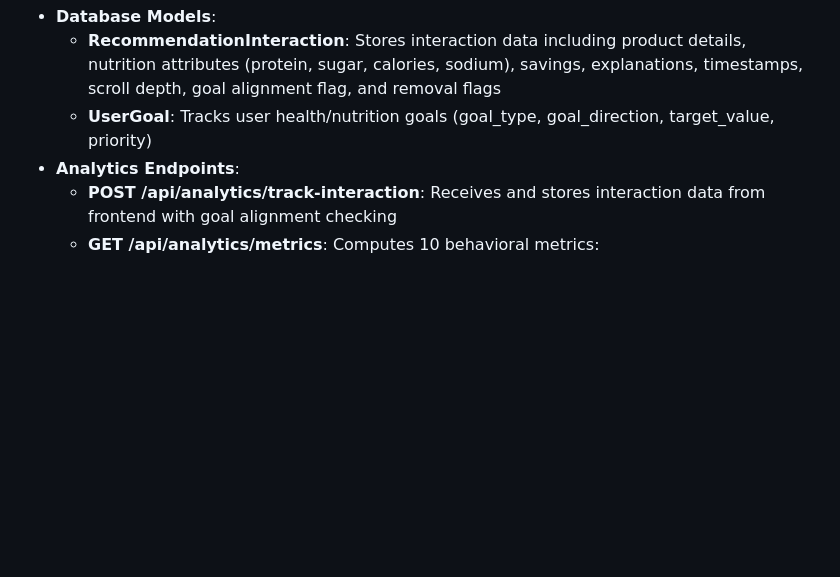
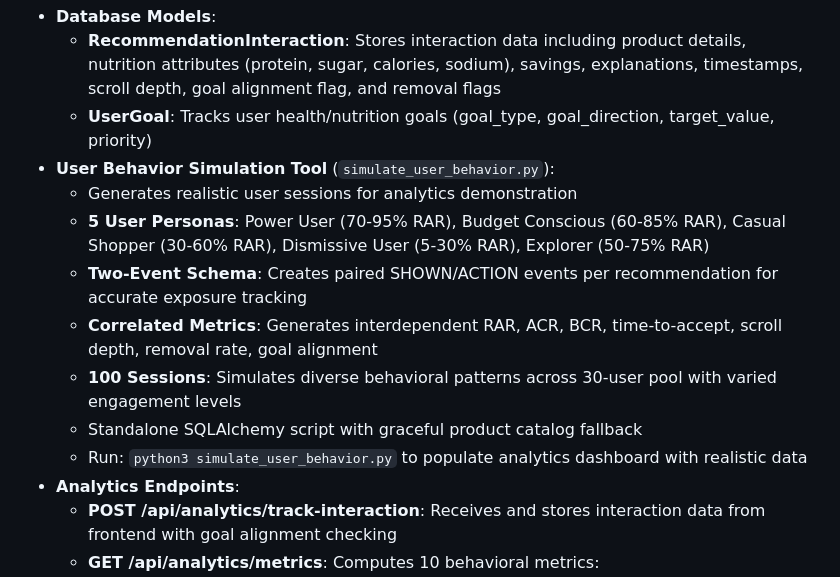
Before and after one commit to endruchiu/ai-super-market, a Markdown page: replit.md, the part around the change. Drawn GitHub-style; blank space fills up the shorter version.

Commit message:
Add tool to simulate realistic user grocery shopping behavior
Introduces `simulate_user_behavior.py` script to generate 100 user sessions with correlated behavioral metrics and persona-based interactions.

Replit-Commit-Author: Agent
Replit-Commit-Session-Id: 14078d4f-2bd2-4341-a7f9-e6ad558abcdf
Replit-Commit-Checkpoint-Type: full_checkpoint
Replit-Commit-Event-Id: 36112c2d-6624-4d0f-8aa4-14cf7c8dac70
Replit-Commit-Screenshot-Url: https://storage.googleapis.com/screenshot-production-us-central1/8cb6f115-3b82-4b1b-8c06-a2c76f9d89b3/14078d4f-2bd2-4341-a7f9-e6ad558abcdf/IgMnohb

```diff
--- a/replit.md
+++ b/replit.md
@@ -71,6 +71,14 @@ Preferred communication style: Simple, everyday language.
 - **Database Models**:
   - **RecommendationInteraction**: Stores interaction data including product details, nutrition attributes (protein, sugar, calories, sodium), savings, explanations, timestamps, scroll depth, goal alignment flag, and removal flags
   - **UserGoal**: Tracks user health/nutrition goals (goal_type, goal_direction, target_value, priority)
+- **User Behavior Simulation Tool** (`simulate_user_behavior.py`):
+  - Generates realistic user sessions for analytics demonstration
+  - **5 User Personas**: Power User (70-95% RAR), Budget Conscious (60-85% RAR), Casual Shopper (30-60% RAR), Dismissive User (5-30% RAR), Explorer (50-75% RAR)
+  - **Two-Event Schema**: Creates paired SHOWN/ACTION events per recommendation for accurate exposure tracking
+  - **Correlated Metrics**: Generates interdependent RAR, ACR, BCR, time-to-accept, scroll depth, removal rate, goal alignment
+  - **100 Sessions**: Simulates diverse behavioral patterns across 30-user pool with varied engagement levels
+  - Standalone SQLAlchemy script with graceful product catalog fallback
+  - Run: `python3 simulate_user_behavior.py` to populate analytics dashboard with realistic data
 - **Analytics Endpoints**:
   - **POST /api/analytics/track-interaction**: Receives and stores interaction data from frontend with goal alignment checking
   - **GET /api/analytics/metrics**: Computes 10 behavioral metrics:
```
